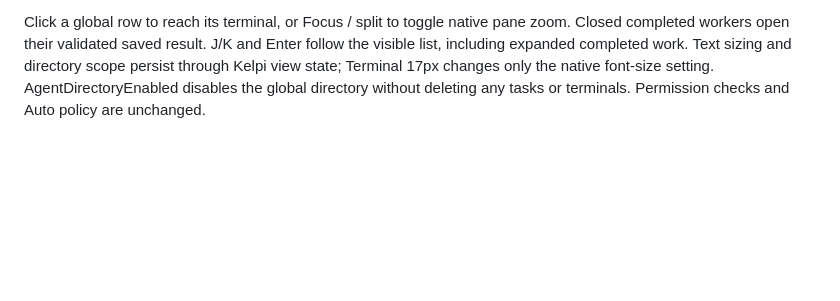
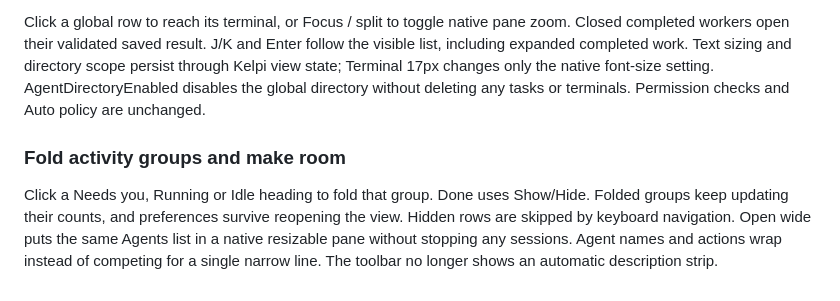
Before and after one commit to abhayachauhan/swarm-it, a Markdown page: docs/features.md, the part around the change. Rendered like a GitHub page; blank space fills up the shorter version.

```diff
--- a/docs/features.md
+++ b/docs/features.md
@@ -53,3 +53,7 @@ The `manifestDir` plugin setting and `SWARM_MANIFEST_DIR` for CLI helpers can mo
 A larger-text activity view for Claude and Codex. All agents spans recognised terminals across workspaces, while This swarm preserves the selected coordinator's worker actions and result history. Needs you stays first; Running, Idle and expandable Done keep active and completed work separate. Visible questions and permission menus outside Auto appear as navigation-only; an ordinary idle composer is not treated as a blocked question. Worker ownership remains scoped by the existing manifest checks.
 
 Click a global row to reach its terminal, or Focus / split to toggle native pane zoom. Closed completed workers open their validated saved result. J/K and Enter follow the visible list, including expanded completed work. Text sizing and directory scope persist through Kelpi view state; Terminal 17px changes only the native font-size setting. AgentDirectoryEnabled disables the global directory without deleting any tasks or terminals. Permission checks and Auto policy are unchanged.
+
+### Fold activity groups and make room
+
+Click a Needs you, Running or Idle heading to fold that group. Done uses Show/Hide. Folded groups keep updating their counts, and preferences survive reopening the view. Hidden rows are skipped by keyboard navigation. Open wide puts the same Agents list in a native resizable pane without stopping any sessions. Agent names and actions wrap instead of competing for a single narrow line. The toolbar no longer shows an automatic description strip.
```
Also changed, not shown: README.md (+2 -0 lines), docs/agents-view.png, 7 other files.
